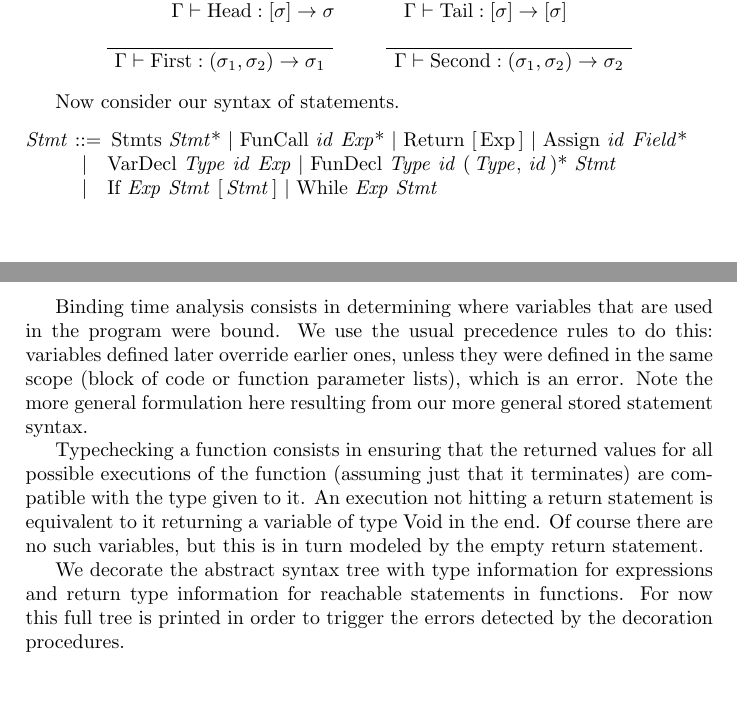
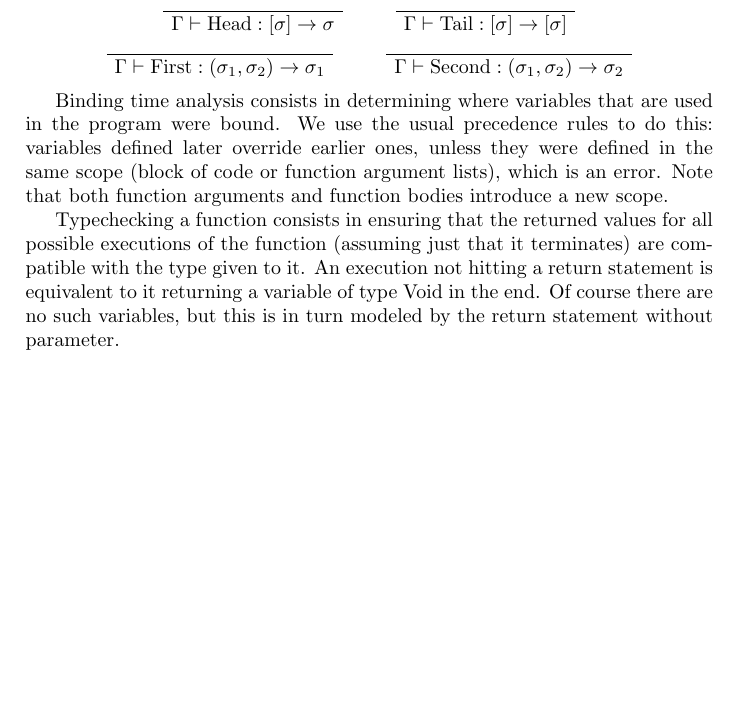
Before and after one commit to hettoo/cc, a LaTeX document (doc/semantic-analysis.tex): two parts of pages 2 and 3 of 3 before the commit and part of page 2 of 2 after it, the two joined at a grey line, cut so that both start at the same text, the shorter picture padded with empty space. Compiled offline with pdfLaTeX.

Commit message:
Analysis document update

```diff
--- a/doc/semantic-analysis.tex
+++ b/doc/semantic-analysis.tex
@@ -206,23 +206,12 @@ The types of these are given by the axioms below.
     \DisplayProof
 \end{center}
 
-Now consider our syntax of statements.
-\setlength{\grammarindent}{4.1em}
-\begin{grammar}
-    <Stmt> ::= Stmts <Stmt>* | FunCall <id> <Exp>* | Return [\,Exp\,] | Assign <id> <Field>*
-    \alt VarDecl <Type> <id> <Exp> | FunDecl <Type> <id> (\,<Type>, <id>\,)* <Stmt>
-    \alt If <Exp> <Stmt> [\,<Stmt>\,] | While <Exp> <Stmt>
-\end{grammar}
-
 Binding time analysis consists in determining where variables that are used in the program were bound.
-We use the usual precedence rules to do this: variables defined later override earlier ones, unless they were defined in the same scope (block of code or function parameter lists), which is an error.
-Note the more general formulation here resulting from our more general stored statement syntax.
+We use the usual precedence rules to do this: variables defined later override earlier ones, unless they were defined in the same scope (block of code or function argument lists), which is an error.
+Note that both function arguments and function bodies introduce a new scope.
 
 Typechecking a function consists in ensuring that the returned values for all possible executions of the function (assuming just that it terminates) are compatible with the type given to it.
 An execution not hitting a return statement is equivalent to it returning a variable of type Void in the end.
-Of course there are no such variables, but this is in turn modeled by the empty return statement.
-
-We decorate the abstract syntax tree with type information for expressions and return type information for reachable statements in functions.
-For now this full tree is printed in order to trigger the errors detected by the decoration procedures.
+Of course there are no such variables, but this is in turn modeled by the return statement without parameter.
 
 \end{document}
```
Also changed, not shown: 1 other file.
